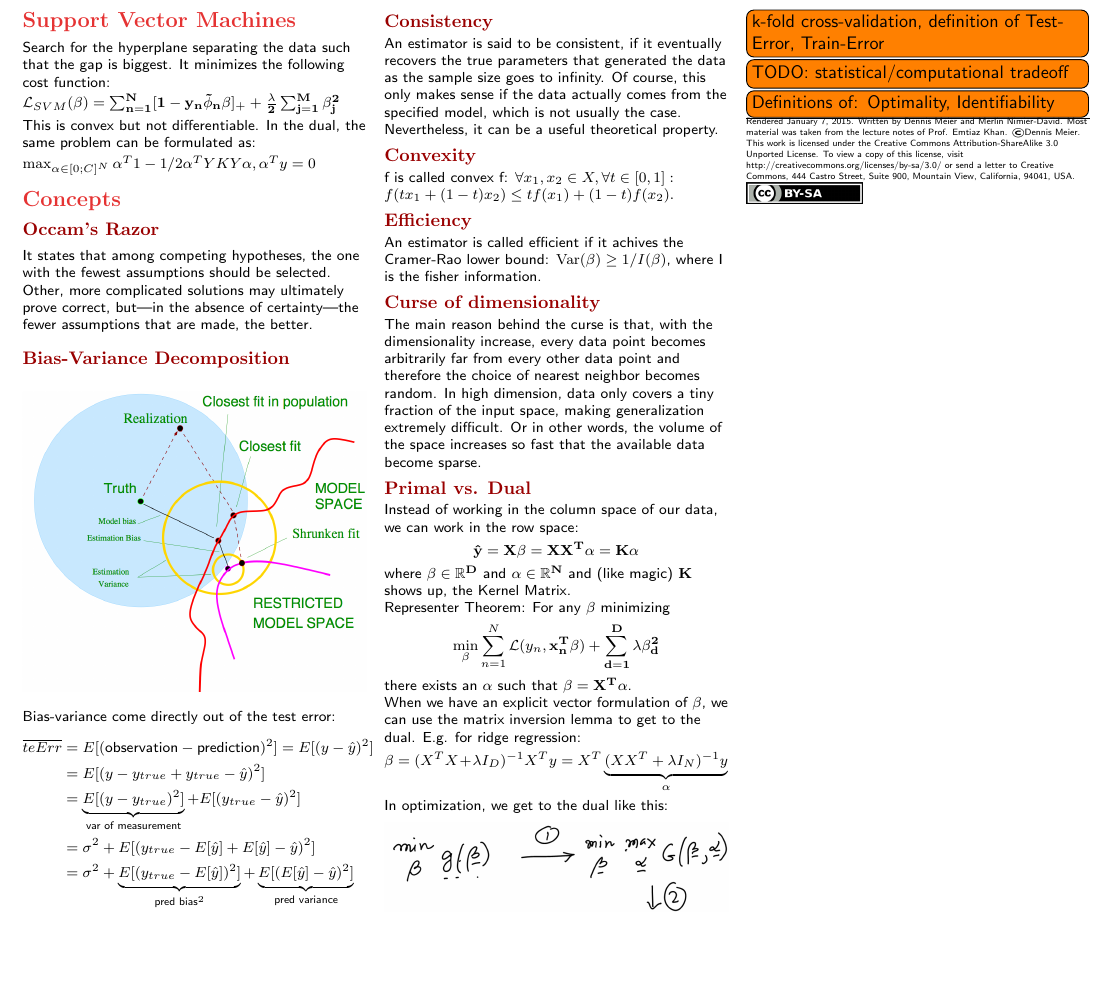
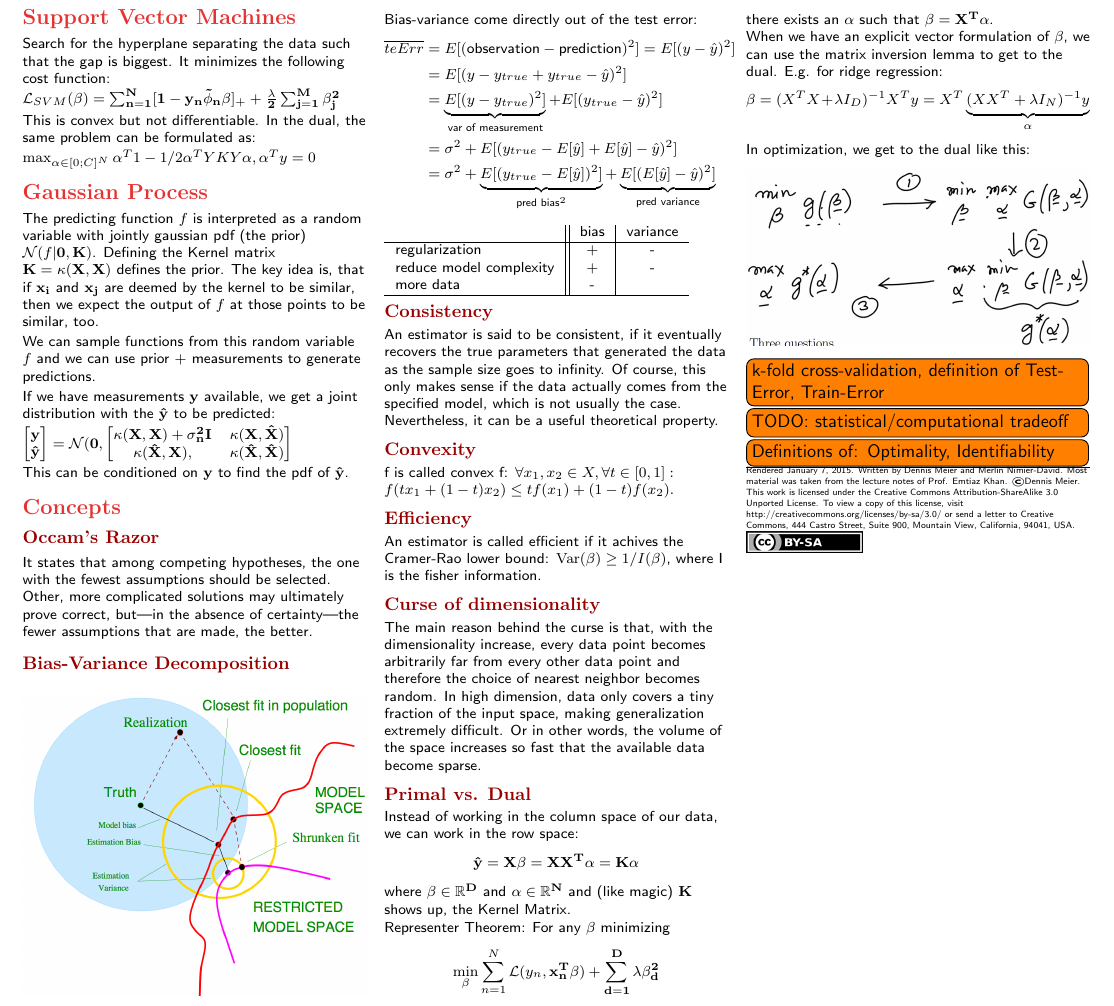
Before and after one commit to Denwid/pcml-cheatsheet, a LaTeX document (machine-learning-cheat-sheet.tex): part of page 2 of 2, cut so that both start at the same text, the shorter picture padded with empty space. Compiled offline with pdfLaTeX.

Commit message:
Added gaussian processes

```diff
--- a/machine-learning-cheat-sheet.tex
+++ b/machine-learning-cheat-sheet.tex
@@ -266,6 +266,22 @@ This is convex but not differentiable. In the dual, the same problem can be form
 
 $\max_{\alpha \in [0; C]^N} \alpha^T 1 - 1/2 \alpha^T Y K Y \alpha , \alpha^T y = 0$
 
+\section{Gaussian Process}
+The predicting function $f$ is interpreted as a random variable with jointly gaussian pdf (the prior) $\mathcal{N}(f | \bf{0}, \bf{K})$.
+Defining the Kernel matrix $\bf{K} = \kappa(\bf{X}, \bf{X})$ defines the prior. The key idea is, that if $\bf{x}_i$ and $\bf{x_j}$ are
+deemed by the kernel to be similar, then we expect the output of $f$ at those points to be similar, too.
+
+We can sample functions from this random variable $f$ and we can use prior + measurements to generate predictions.
+
+If we have measurements $\bf{y}$ available, we get a joint distribution with the $\bf{\hat{y}}$ to be predicted:
+
+$\begin{bmatrix} \bf{y} \\ \bf{\hat{y}} \end{bmatrix} = \mathcal{N}(\bf{0},
+\begin{bmatrix} 	\kappa(\bf{X}, \bf{X}) + \sigma_n^2 I 		& \kappa(\bf{X}, \bf{\hat{X}}) \\
+						\kappa(\bf{\hat{X}}, \bf{X}),							& \kappa(\bf{\hat{X}}, \bf{\hat{X}})
+\end{bmatrix}$
+
+This can be conditioned on $\bf{y}$ to find the pdf of $\bf{\hat{y}}$.
+
 \section{Concepts}
 % ----------
 \subsection{Occam's Razor}
```
Also changed, not shown: machine-learning-cheat-sheet.pdf, machine-learning-cheat-sheet.tex (2 more changed lines).
